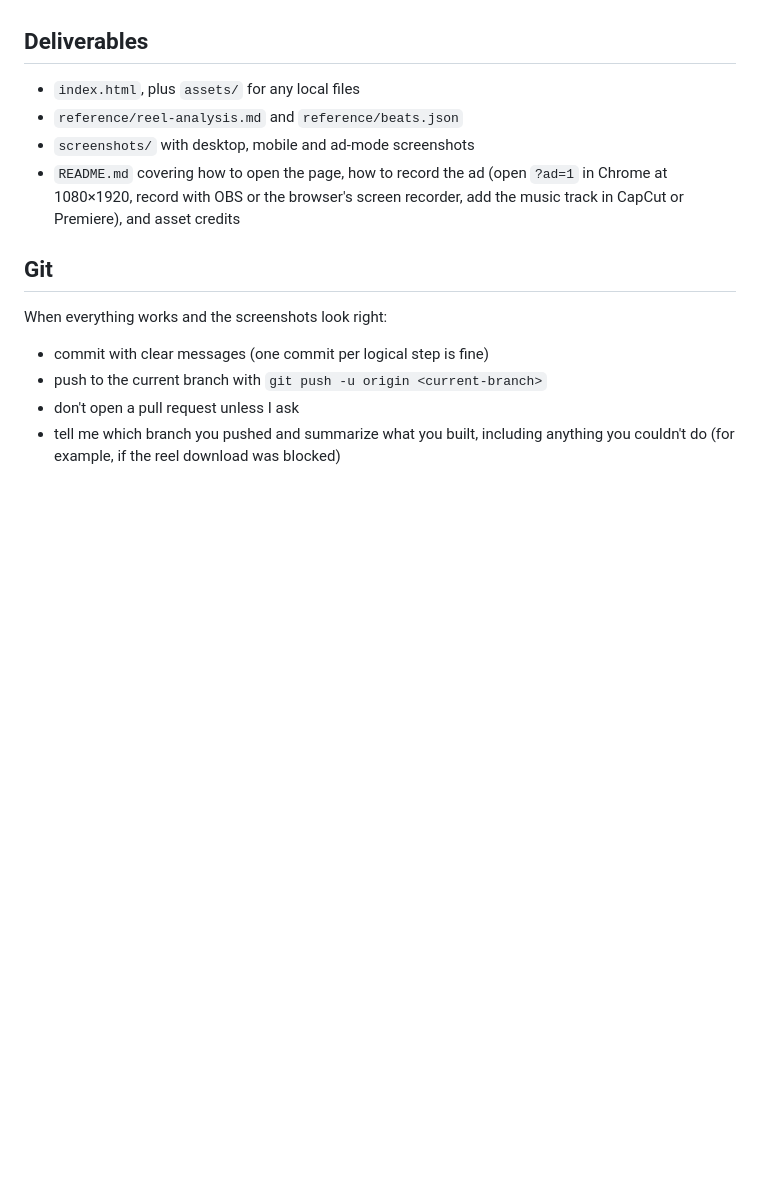
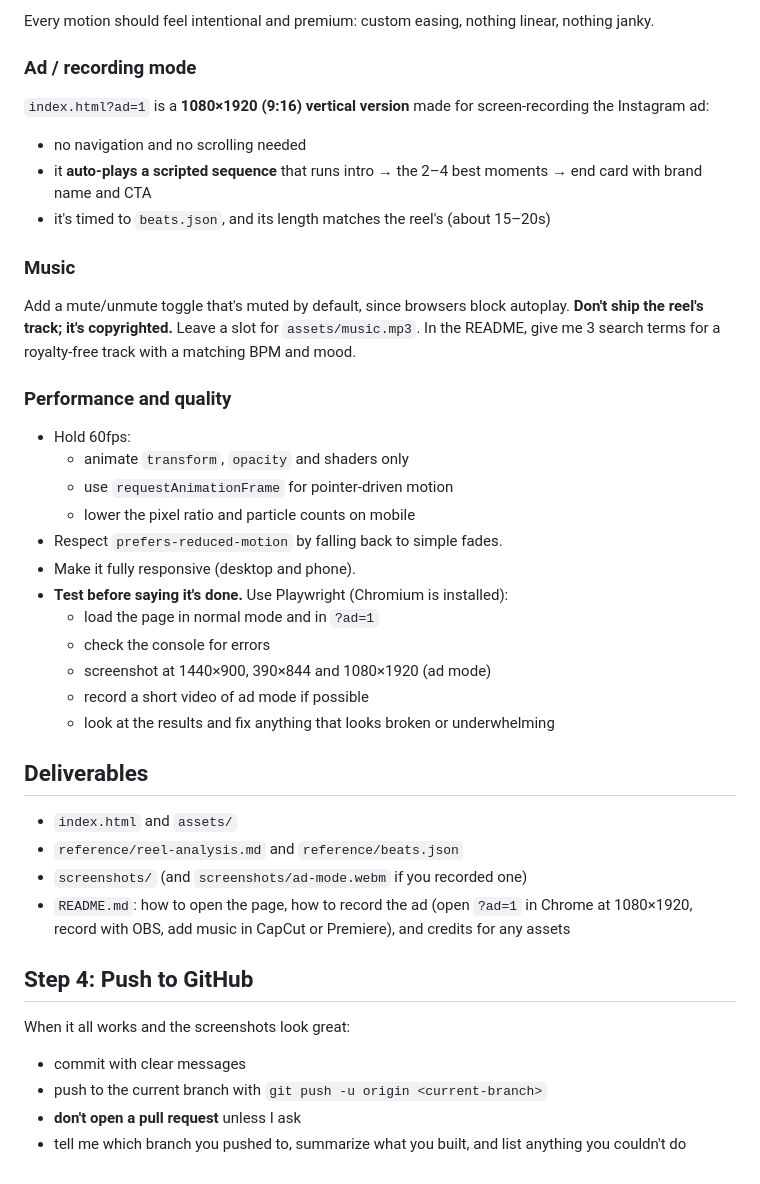
Before and after one commit to werty573/scaling-potato, a Markdown page: PROMPT.md, the part around one of its changes. GitHub-like rendering; blank space fills up the shorter version.

```diff
--- a/PROMPT.md
+++ b/PROMPT.md
@@ -53,13 +62,37 @@ Use `reel-analysis.md` to raise the site to ad quality:
+Every motion should feel intentional and premium: custom easing, nothing linear, nothing janky.
+
+### Ad / recording mode
+`index.html?ad=1` is a **1080×1920 (9:16) vertical version** made for screen-recording the Instagram ad:
+- no navigation and no scrolling needed
+- it **auto-plays a scripted sequence** that runs intro → the 2–4 best moments → end card with brand name and CTA
+- it's timed to `beats.json`, and its length matches the reel's (about 15–20s)
+
+### Music
+Add a mute/unmute toggle that's muted by default, since browsers block autoplay. **Don't ship the reel's track; it's copyrighted.** Leave a slot for `assets/music.mp3`. In the README, give me 3 search terms for a royalty-free track with a matching BPM and mood.
+
+### Performance and quality
+- Hold 60fps:
+  - animate `transform`, `opacity` and shaders only
+  - use `requestAnimationFrame` for pointer-driven motion
+  - lower the pixel ratio and particle counts on mobile
+- Respect `prefers-reduced-motion` by falling back to simple fades.
+- Make it fully responsive (desktop and phone).
+- **Test before saying it's done.** Use Playwright (Chromium is installed):
+  - load the page in normal mode and in `?ad=1`
+  - check the console for errors
+  - screenshot at 1440×900, 390×844 and 1080×1920 (ad mode)
+  - record a short video of ad mode if possible
+  - look at the results and fix anything that looks broken or underwhelming
 
 ## Deliverables
-- `index.html`, plus `assets/` for any local files
+- `index.html` and `assets/`
 - `reference/reel-analysis.md` and `reference/beats.json`
-- `screenshots/` with desktop, mobile and ad-mode screenshots
-- `README.md` covering how to open the page, how to record the ad (open `?ad=1` in Chrome at 1080×1920, record with OBS or the browser's screen recorder, add the music track in CapCut or Premiere), and asset credits
+- `screenshots/` (and `screenshots/ad-mode.webm` if you recorded one)
+- `README.md`: how to open the page, how to record the ad (open `?ad=1` in Chrome at 1080×1920, record with OBS, add music in CapCut or Premiere), and credits for any assets
 
-## Git
-When everything works and the screenshots look right:
-- commit with clear messages (one commit per logical step is fine)
+## Step 4: Push to GitHub
+When it all works and the screenshots look great:
+- commit with clear messages
 - push to the current branch with `git push -u origin <current-branch>`
-- don't open a pull request unless I ask
-- tell me which branch you pushed and summarize what you built, including anything you couldn't do (for example, if the reel download was blocked)
+- **don't open a pull request** unless I ask
+- tell me which branch you pushed to, summarize what you built, and list anything you couldn't do
```
Also changed, not shown: other parts of PROMPT.md (+48 -39 lines).
